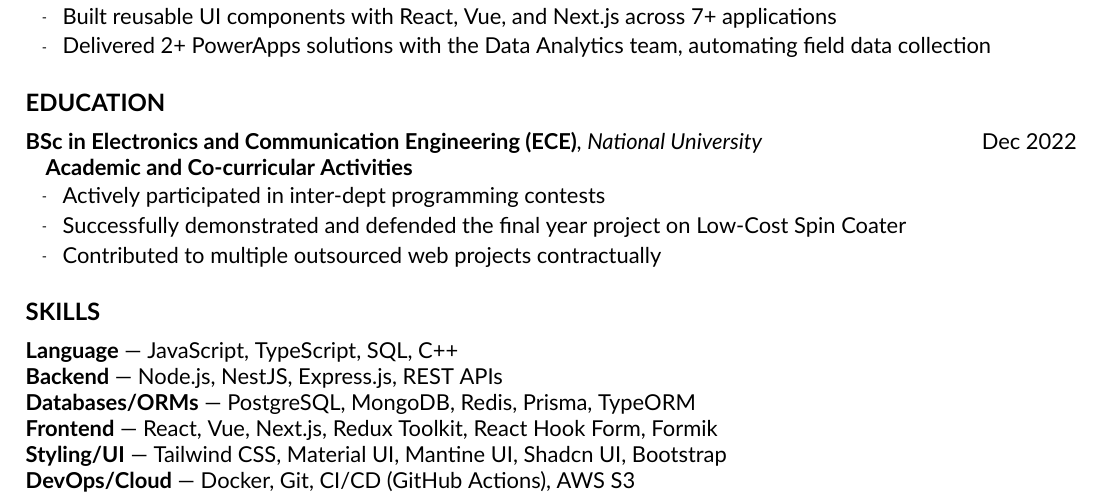
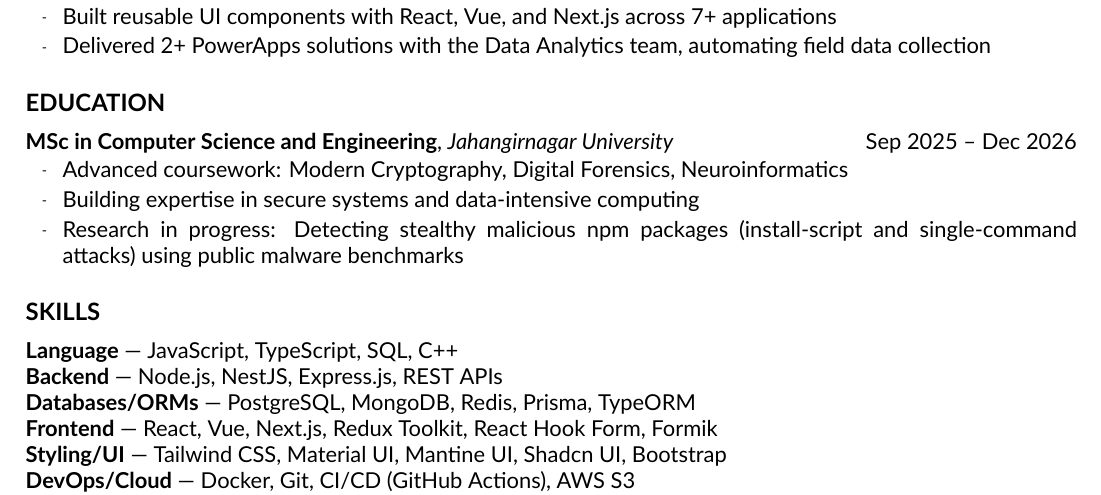
Before and after one commit to Apu-Emdad/my_resume, a LaTeX CV (professional/resume_emdadul_haque_full_stack_dev.tex): part of page 1 of 2, cut so that both start at the same text. Compiled offline with XeLaTeX.

Commit message:
feat: update education section with MSc details and relevant coursework

```diff
--- a/professional/resume_emdadul_haque_full_stack_dev.tex
+++ b/professional/resume_emdadul_haque_full_stack_dev.tex
@@ -259,20 +259,18 @@
 
 \sectiontitle{EDUCATION}
 
-\textbf{BSc in Electronics and Communication Engineering (ECE)},
-\textit{National University}%
+\textbf{MSc in Computer Science and Engineering},
+\textit{Jahangirnagar University}%
 \hfill
-\mbox{Dec 2022}\par
-
-\secondaryline{\textbf{Academic and Co-curricular Activities}}
+\mbox{Sep 2025 -- Dec 2026}\par
 
 \vspace{1pt}
 
-\resumebullet{Actively participated in inter-dept programming contests}
+\resumebullet{Advanced coursework: Modern Cryptography, Digital Forensics, Neuroinformatics}
 
-\resumebullet{Successfully demonstrated and defended the final year project on Low-Cost Spin Coater}
+\resumebullet{Building expertise in secure systems and data-intensive computing}
 
-\resumebullet{Contributed to multiple outsourced web projects contractually}
+\resumebullet{Research in progress: Detecting stealthy malicious npm packages (install-script and single-command attacks) using public malware benchmarks}
 
 % ==========================================================
 % SKILLS
```
Also changed, not shown: professional/resume_emdadul_haque_full_stack_dev.pdf.
